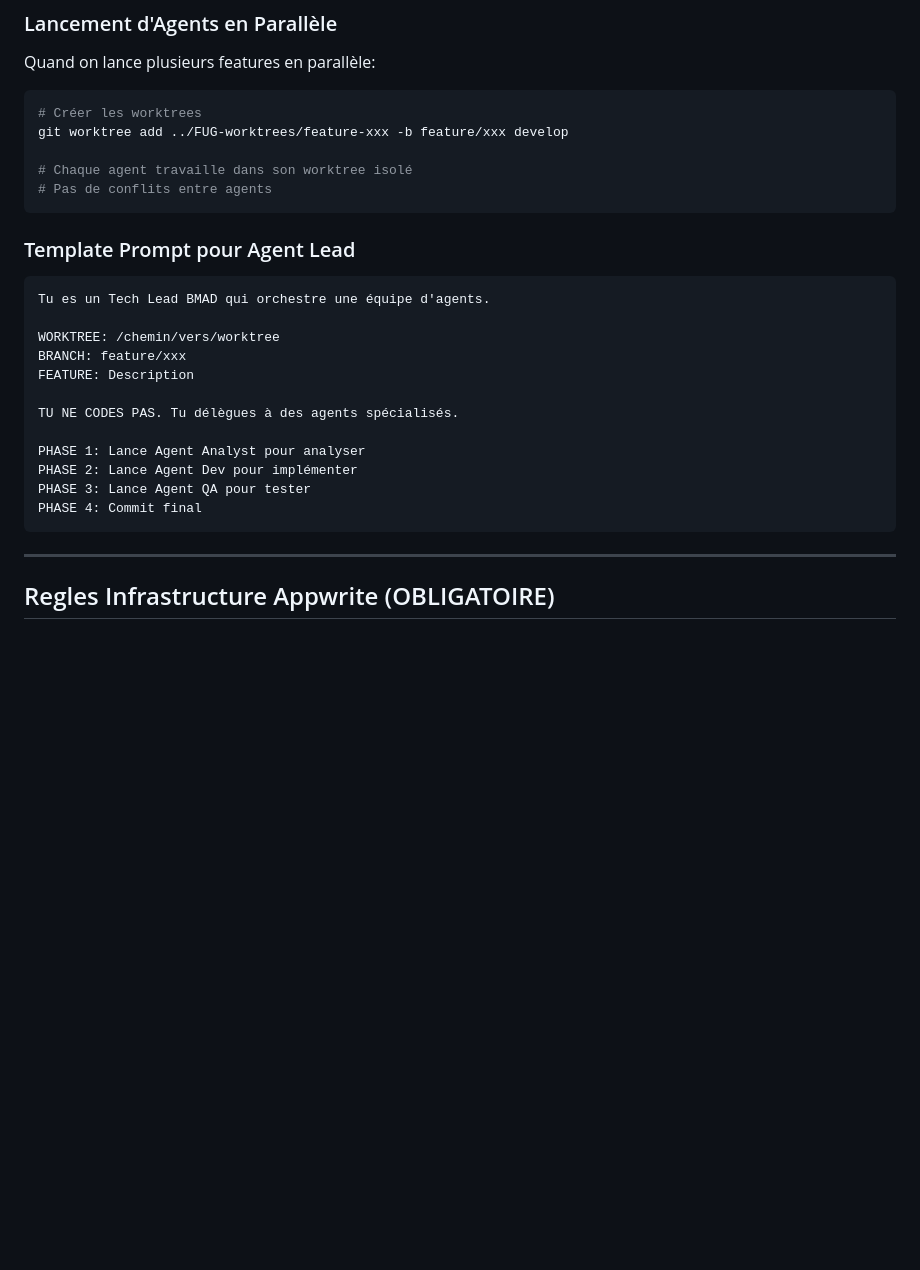
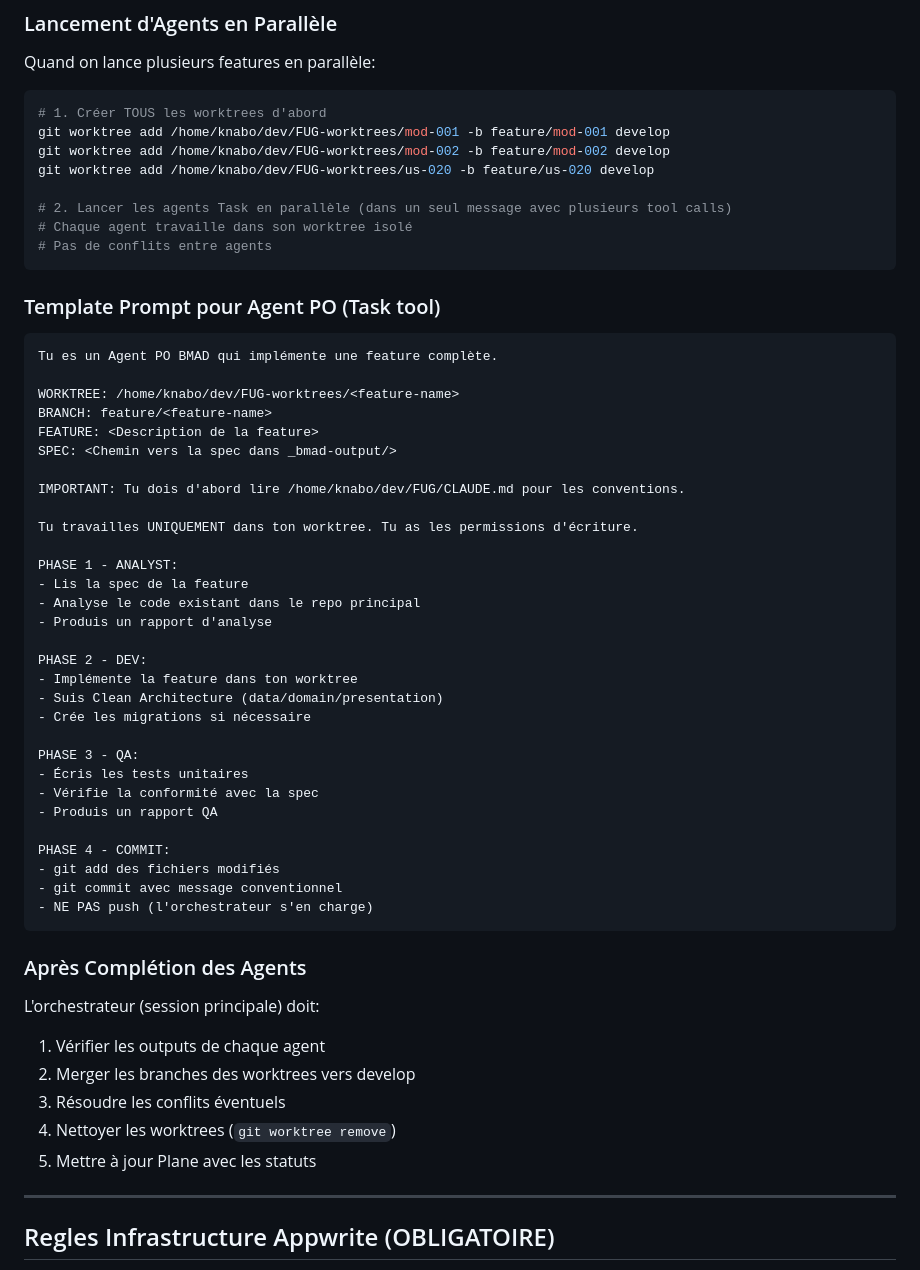
Before and after one commit to mimi6060/FUG, a Markdown page: CLAUDE.md, the part around one of its changes. Rendered like a GitHub page; blank space fills up the shorter version.

````diff
--- a/CLAUDE.md
+++ b/CLAUDE.md
@@ -180,29 +220,59 @@ Chaque feature doit être gérée par un **Agent Lead (Orchestrateur)** qui dél
 Quand on lance plusieurs features en parallèle:
 
 ```bash
-# Créer les worktrees
-git worktree add ../FUG-worktrees/feature-xxx -b feature/xxx develop
+# 1. Créer TOUS les worktrees d'abord
+git worktree add /home/knabo/dev/FUG-worktrees/mod-001 -b feature/mod-001 develop
+git worktree add /home/knabo/dev/FUG-worktrees/mod-002 -b feature/mod-002 develop
+git worktree add /home/knabo/dev/FUG-worktrees/us-020 -b feature/us-020 develop
 
+# 2. Lancer les agents Task en parallèle (dans un seul message avec plusieurs tool calls)
 # Chaque agent travaille dans son worktree isolé
 # Pas de conflits entre agents
 ```
 
-### Template Prompt pour Agent Lead
+### Template Prompt pour Agent PO (Task tool)
 
 ```
-Tu es un Tech Lead BMAD qui orchestre une équipe d'agents.
+Tu es un Agent PO BMAD qui implémente une feature complète.
 
-WORKTREE: /chemin/vers/worktree
-BRANCH: feature/xxx
-FEATURE: Description
+WORKTREE: /home/knabo/dev/FUG-worktrees/<feature-name>
+BRANCH: feature/<feature-name>
+FEATURE: <Description de la feature>
+SPEC: <Chemin vers la spec dans _bmad-output/>
 
-TU NE CODES PAS. Tu délègues à des agents spécialisés.
+IMPORTANT: Tu dois d'abord lire /home/knabo/dev/FUG/CLAUDE.md pour les conventions.
 
-PHASE 1: Lance Agent Analyst pour analyser
-PHASE 2: Lance Agent Dev pour implémenter
-PHASE 3: Lance Agent QA pour tester
-PHASE 4: Commit final
+Tu travailles UNIQUEMENT dans ton worktree. Tu as les permissions d'écriture.
+
+PHASE 1 - ANALYST:
+- Lis la spec de la feature
+- Analyse le code existant dans le repo principal
+- Produis un rapport d'analyse
+
+PHASE 2 - DEV:
+- Implémente la feature dans ton worktree
+- Suis Clean Architecture (data/domain/presentation)
+- Crée les migrations si nécessaire
+
+PHASE 3 - QA:
+- Écris les tests unitaires
+- Vérifie la conformité avec la spec
+- Produis un rapport QA
+
+PHASE 4 - COMMIT:
+- git add des fichiers modifiés
+- git commit avec message conventionnel
+- NE PAS push (l'orchestrateur s'en charge)
 ```
+
+### Après Complétion des Agents
+
+L'orchestrateur (session principale) doit:
+1. Vérifier les outputs de chaque agent
+2. Merger les branches des worktrees vers develop
+3. Résoudre les conflits éventuels
+4. Nettoyer les worktrees (`git worktree remove`)
+5. Mettre à jour Plane avec les statuts
 
 ---
 
````
Also changed, not shown: other parts of CLAUDE.md (+58 -18 lines).
